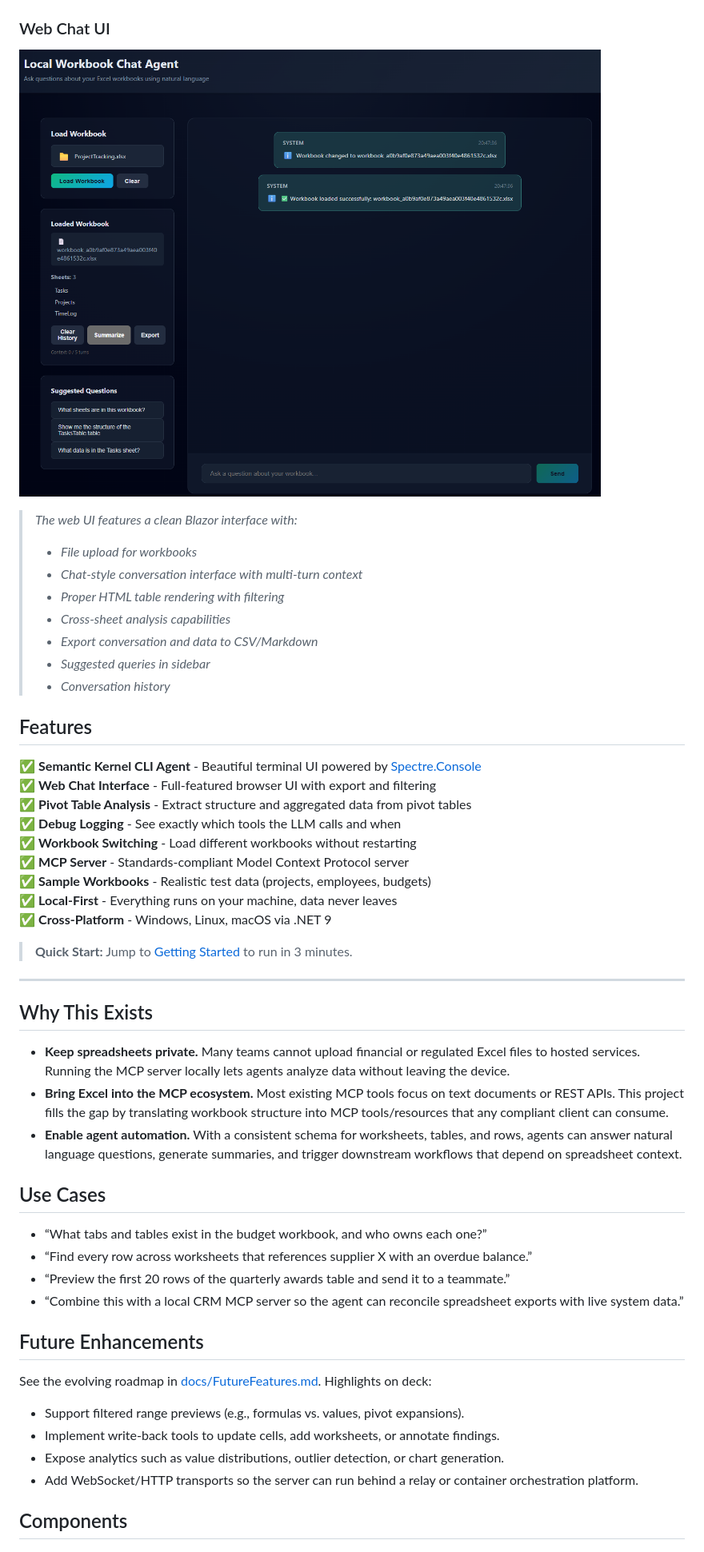
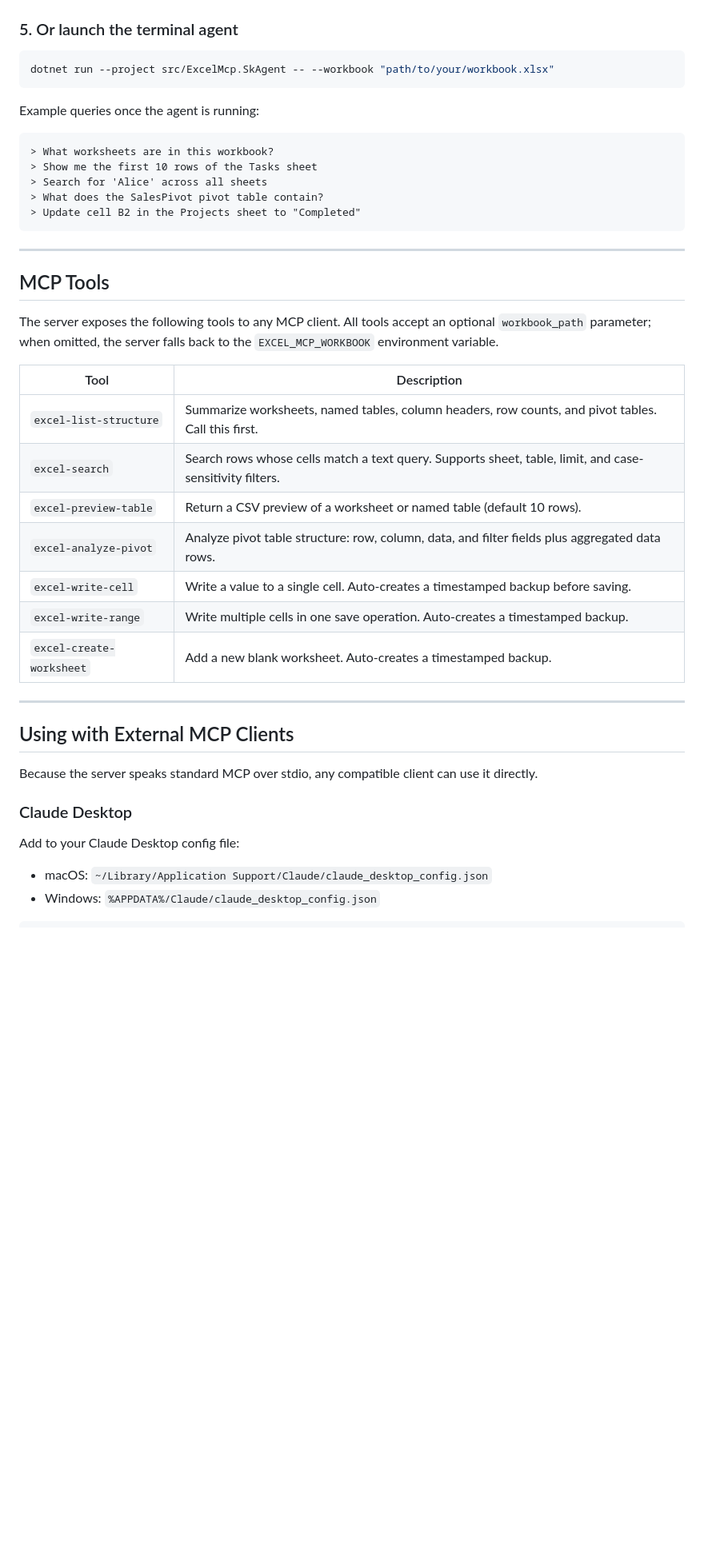
Before and after one commit to McFuzzySquirrel/local-workbook-mcp, a Markdown page: README.md, the part around one of its changes. Shown at 80% size. GitHub-like rendering; blank space fills up the shorter version.

Commit message:
docs: rewrite README with structured sections, badges, and tool reference

````diff
--- a/README.md
+++ b/README.md
@@ -29,56 +103,47 @@ Local Model Context Protocol server and CLI tools for conversational analysis of
 
 ![CLI Screenshot](docs/cli-screenshot.jpeg)
 
-### Web Chat UI
+### 5. Or launch the terminal agent
 
-![Web Chat UI](docs/screenshots/webchat02.png)
+```bash
+dotnet run --project src/ExcelMcp.SkAgent -- --workbook "path/to/your/workbook.xlsx"
+```
 
-> *The web UI features a clean Blazor interface with:*
-> - *File upload for workbooks*
-> - *Chat-style conversation interface with multi-turn context*
-> - *Proper HTML table rendering with filtering*
-> - *Cross-sheet analysis capabilities*
-> - *Export conversation and data to CSV/Markdown*
-> - *Suggested queries in sidebar*
-> - *Conversation history*
+Example queries once the agent is running:
 
-## Features
-
-✅ **Semantic Kernel CLI Agent** - Beautiful terminal UI powered by [Spectre.Console](https://spectreconsole.net/)
-✅ **Web Chat Interface** - Full-featured browser UI with export and filtering
-✅ **Pivot Table Analysis** - Extract structure and aggregated data from pivot tables
-✅ **Debug Logging** - See exactly which tools the LLM calls and when
-✅ **Workbook Switching** - Load different workbooks without restarting
-✅ **MCP Server** - Standards-compliant Model Context Protocol server
-✅ **Sample Workbooks** - Realistic test data (projects, employees, budgets)
-✅ **Local-First** - Everything runs on your machine, data never leaves
-✅ **Cross-Platform** - Windows, Linux, macOS via .NET 9
-
-> **Quick Start:** Jump to [Getting Started](#getting-started) to run in 3 minutes.
+```
+> What worksheets are in this workbook?
+> Show me the first 10 rows of the Tasks sheet
+> Search for 'Alice' across all sheets
+> What does the SalesPivot pivot table contain?
+> Update cell B2 in the Projects sheet to "Completed"
+```
 
 ---
 
-## Why This Exists
+## MCP Tools
 
-- **Keep spreadsheets private.** Many teams cannot upload financial or regulated Excel files to hosted services. Running the MCP server locally lets agents analyze data without leaving the device.
-- **Bring Excel into the MCP ecosystem.** Most existing MCP tools focus on text documents or REST APIs. This project fills the gap by translating workbook structure into MCP tools/resources that any compliant client can consume.
-- **Enable agent automation.** With a consistent schema for worksheets, tables, and rows, agents can answer natural language questions, generate summaries, and trigger downstream workflows that depend on spreadsheet context.
+The server exposes the following tools to any MCP client. All tools accept an optional `workbook_path` parameter; when omitted, the server falls back to the `EXCEL_MCP_WORKBOOK` environment variable.
 
-## Use Cases
+| Tool | Description |
+|---|---|
+| `excel-list-structure` | Summarize worksheets, named tables, column headers, row counts, and pivot tables. Call this first. |
+| `excel-search` | Search rows whose cells match a text query. Supports sheet, table, limit, and case-sensitivity filters. |
+| `excel-preview-table` | Return a CSV preview of a worksheet or named table (default 10 rows). |
+| `excel-analyze-pivot` | Analyze pivot table structure: row, column, data, and filter fields plus aggregated data rows. |
+| `excel-write-cell` | Write a value to a single cell. Auto-creates a timestamped backup before saving. |
+| `excel-write-range` | Write multiple cells in one save operation. Auto-creates a timestamped backup. |
+| `excel-create-worksheet` | Add a new blank worksheet. Auto-creates a timestamped backup. |
 
-- “What tabs and tables exist in the budget workbook, and who owns each one?”
-- “Find every row across worksheets that references supplier X with an overdue balance.”
-- “Preview the first 20 rows of the quarterly awards table and send it to a teammate.”
-- “Combine this with a local CRM MCP server so the agent can reconcile spreadsheet exports with live system data.”
+---
 
-## Future Enhancements
+## Using with External MCP Clients
 
-See the evolving roadmap in [docs/FutureFeatures.md](docs/FutureFeatures.md). Highlights on deck:
+Because the server speaks standard MCP over stdio, any compatible client can use it directly.
 
-- Support filtered range previews (e.g., formulas vs. values, pivot expansions).
-- Implement write-back tools to update cells, add worksheets, or annotate findings.
-- Expose analytics such as value distributions, outlier detection, or chart generation.
-- Add WebSocket/HTTP transports so the server can run behind a relay or container orchestration platform.
+### Claude Desktop
 
-## Components
+Add to your Claude Desktop config file:
+- macOS: `~/Library/Application Support/Claude/claude_desktop_config.json`
+- Windows: `%APPDATA%/Claude/claude_desktop_config.json`
 
````
Also changed, not shown: other parts of README.md (+196 -258 lines).
